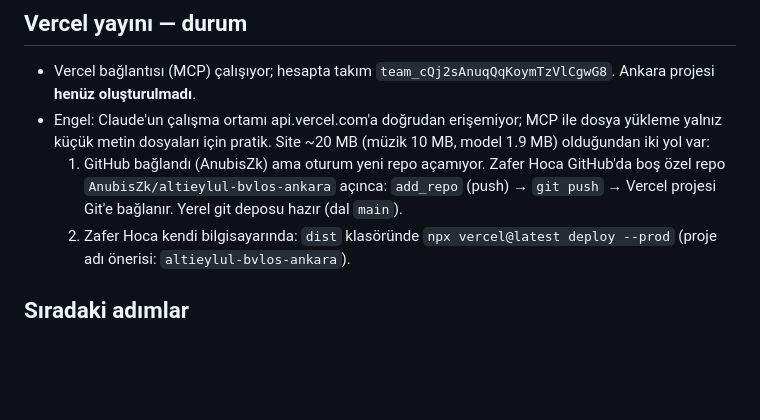
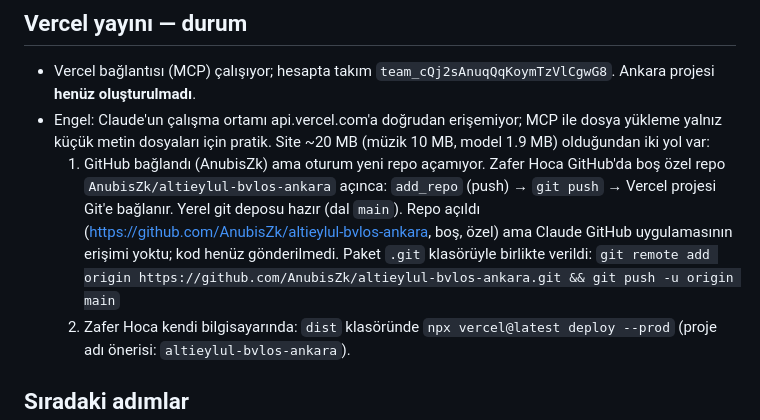
Before and after one commit to AnubisZk/altieylul-bvlos-ankara, a Markdown page: ANKARA-ILERLEME.md, the part around the change. GitHub-like rendering; blank space fills up the shorter version.

Commit message:
Devir notu: GitHub durumu
Co-Authored-By: Claude Opus 5.5 <noreply@anthropic.com>
Claude-Session: https://claude.ai/code/session_01LXiHzagFGEqLvcdStit66x

```diff
--- a/ANKARA-ILERLEME.md
+++ b/ANKARA-ILERLEME.md
@@ -70,7 +70,9 @@ Bu dosya, çalışma başka bir hesapta veya oturumda sürdürülürken ilk okun
   dosyaları için pratik. Site ~20 MB (müzik 10 MB, model 1.9 MB) olduğundan iki yol var:
   1. GitHub bağlandı (AnubisZk) ama oturum yeni repo açamıyor. Zafer Hoca GitHub'da boş özel repo
      `AnubisZk/altieylul-bvlos-ankara` açınca: `add_repo` (push) → `git push` → Vercel projesi Git'e bağlanır.
-     Yerel git deposu hazır (dal `main`).
+     Yerel git deposu hazır (dal `main`). Repo açıldı (https://github.com/AnubisZk/altieylul-bvlos-ankara, boş, özel)
+     ama Claude GitHub uygulamasının erişimi yoktu; kod henüz gönderilmedi. Paket `.git` klasörüyle birlikte verildi:
+     `git remote add origin https://github.com/AnubisZk/altieylul-bvlos-ankara.git && git push -u origin main`
   2. Zafer Hoca kendi bilgisayarında: `dist` klasöründe `npx vercel@latest deploy --prod` (proje adı önerisi:
      `altieylul-bvlos-ankara`).
 
```
